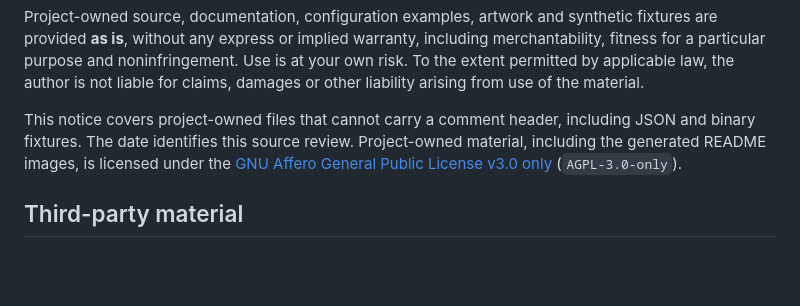
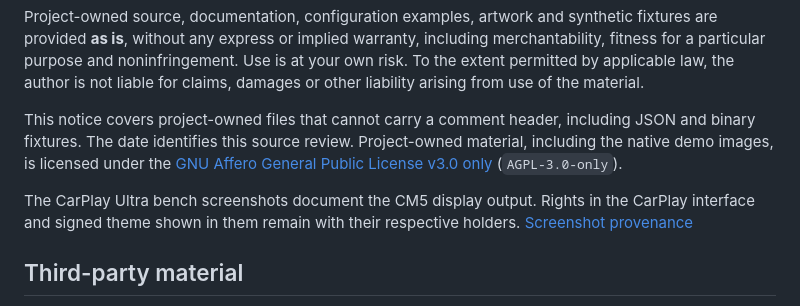
Before and after one commit to gautch29/linux-headunit, a Markdown page: NOTICE.md, the part around the change. GitHub-like rendering; blank space fills up the shorter version.

```diff
--- a/NOTICE.md
+++ b/NOTICE.md
@@ -15,9 +15,13 @@ from use of the material.
 
 This notice covers project-owned files that cannot carry a comment header,
 including JSON and binary fixtures. The date identifies this source review.
-Project-owned material, including the generated README images, is licensed
+Project-owned material, including the native demo images, is licensed
 under the [GNU Affero General Public License v3.0 only](LICENSE)
 (`AGPL-3.0-only`).
+
+The CarPlay Ultra bench screenshots document the CM5 display output. Rights
+in the CarPlay interface and signed theme shown in them remain with their
+respective holders. [Screenshot provenance](docs/PROVENANCE.md#carplay-ultra-bench-screenshots)
 
 ## Third-party material
 
```
Also changed, not shown: README.md (+9 -7 lines), docs/PROVENANCE.md (+8 -11 lines), docs/images/ultra-cluster.png, docs/images/ultra-main.png, 2 other files.
